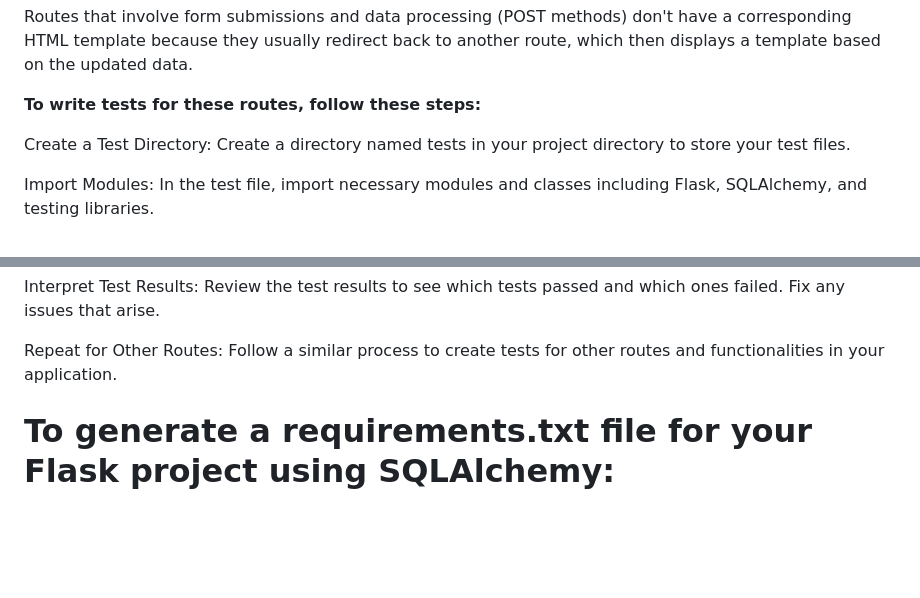
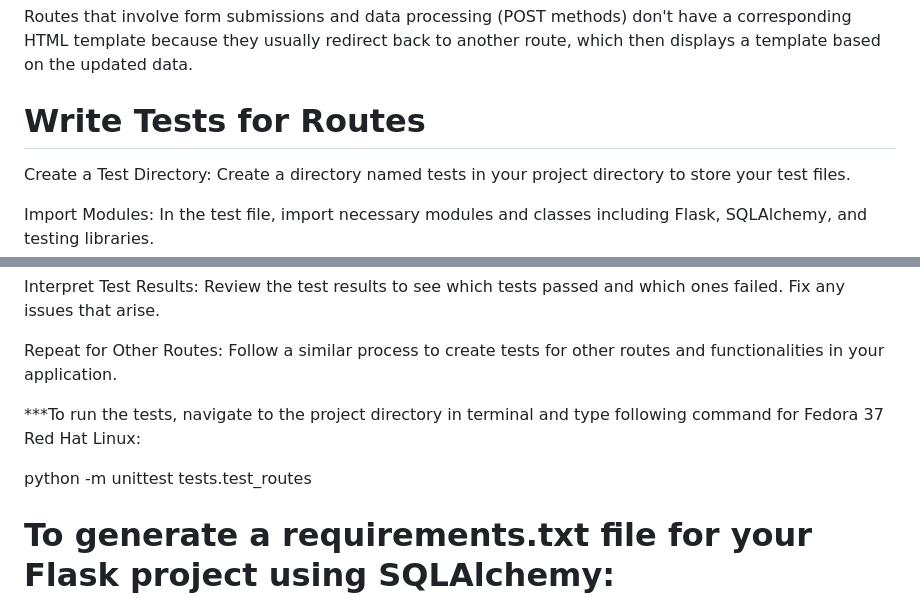
Before and after one commit to ShangitaPaul/sql-alchemy-intro-blogly-part1, a Markdown page: README.md, 2 parts joined by grey strips. Drawn GitHub-style; blank space fills up the shorter version.

Commit message:
Update README.md
edited test instructions

```diff
--- a/README.md
+++ b/README.md
@@ -68,9 +68,7 @@ The purpose of the project is to build a blogging application called "Blogly" us
 
 Routes that involve form submissions and data processing (POST methods) don't have a corresponding HTML template because they usually redirect back to another route, which then displays a template based on the updated data.
 
-
-
-**To write tests for these routes, follow these steps:**
+# Write Tests for Routes
 
 Create a Test Directory: Create a directory named tests in your project directory to store your test files.
 
@@ -89,6 +87,10 @@ Run Tests: Open your terminal, navigate to the project directory, and run tests
 Interpret Test Results: Review the test results to see which tests passed and which ones failed. Fix any issues that arise.
 
 Repeat for Other Routes: Follow a similar process to create tests for other routes and functionalities in your application.
+
+***To run the tests, navigate to the project directory in terminal and type following command for Fedora 37 Red Hat Linux:
+
+python -m unittest tests.test_routes
 
 
 # To generate a requirements.txt file for your Flask project using SQLAlchemy:
```
